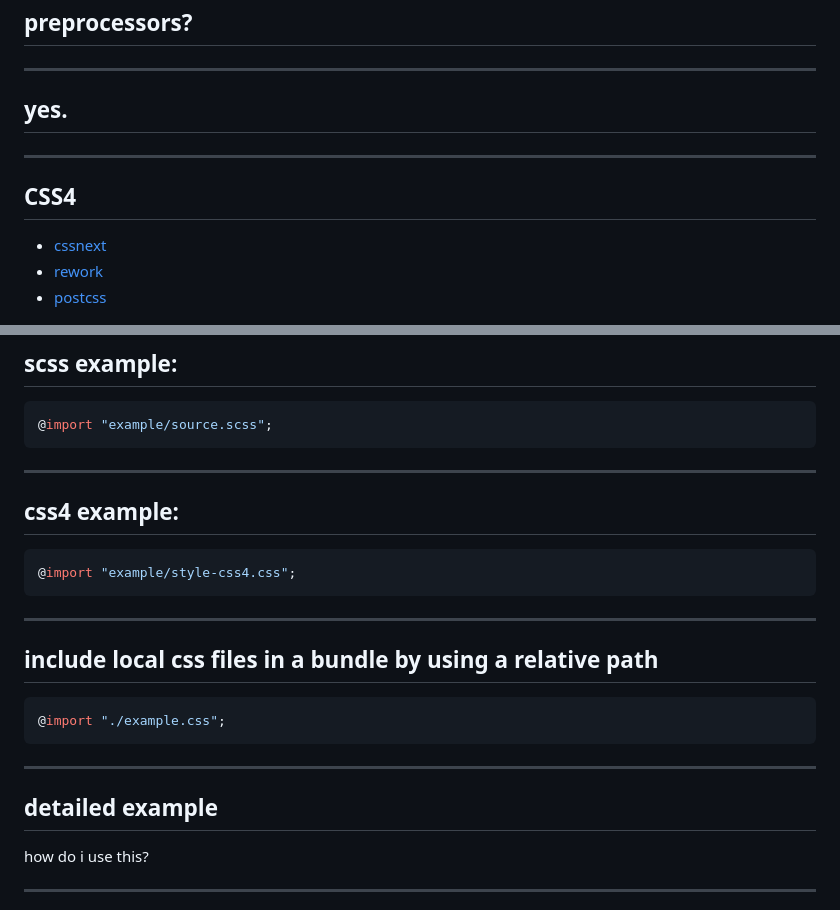
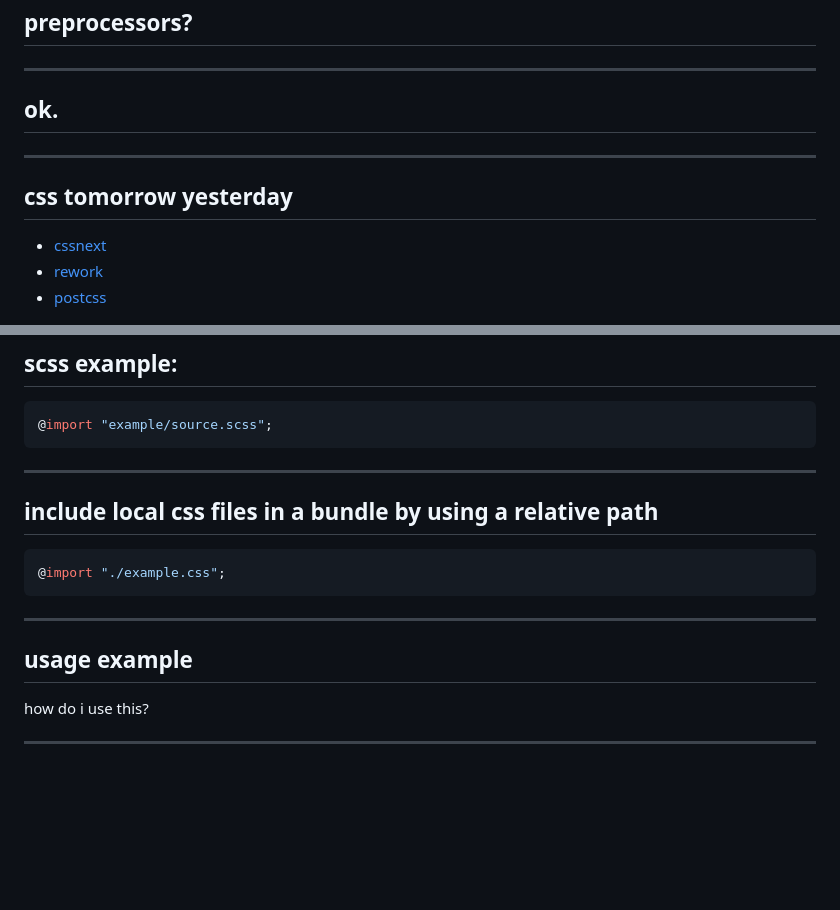
Before and after one commit to sethvincent/css-via-npm, a Markdown page: README.md, 2 parts joined by grey strips. Drawn GitHub-style; blank space fills up the shorter version.

````diff
--- a/README.md
+++ b/README.md
@@ -74,11 +81,11 @@
 
 ---
 
-## yes.
+## ok.
 
 ---
 
-## CSS4
+## css tomorrow yesterday
 
 - [cssnext](http://npmjs.org/cssnext)
 - [rework](http://npmjs.org/rework)
@@ -112,13 +119,6 @@
 
 ---
 
-## css4 example:
-
-```css
-@import "example/style-css4.css";
-```
-
----
 
 ## include local css files in a bundle by using a relative path
 
@@ -128,7 +128,7 @@
 
 ---
 
-## detailed example
+## usage example
 
 how do i use this?
 
````
Also changed, not shown: other parts of README.md (+27 -6 lines), pizza.gif (added), 1 other file.
